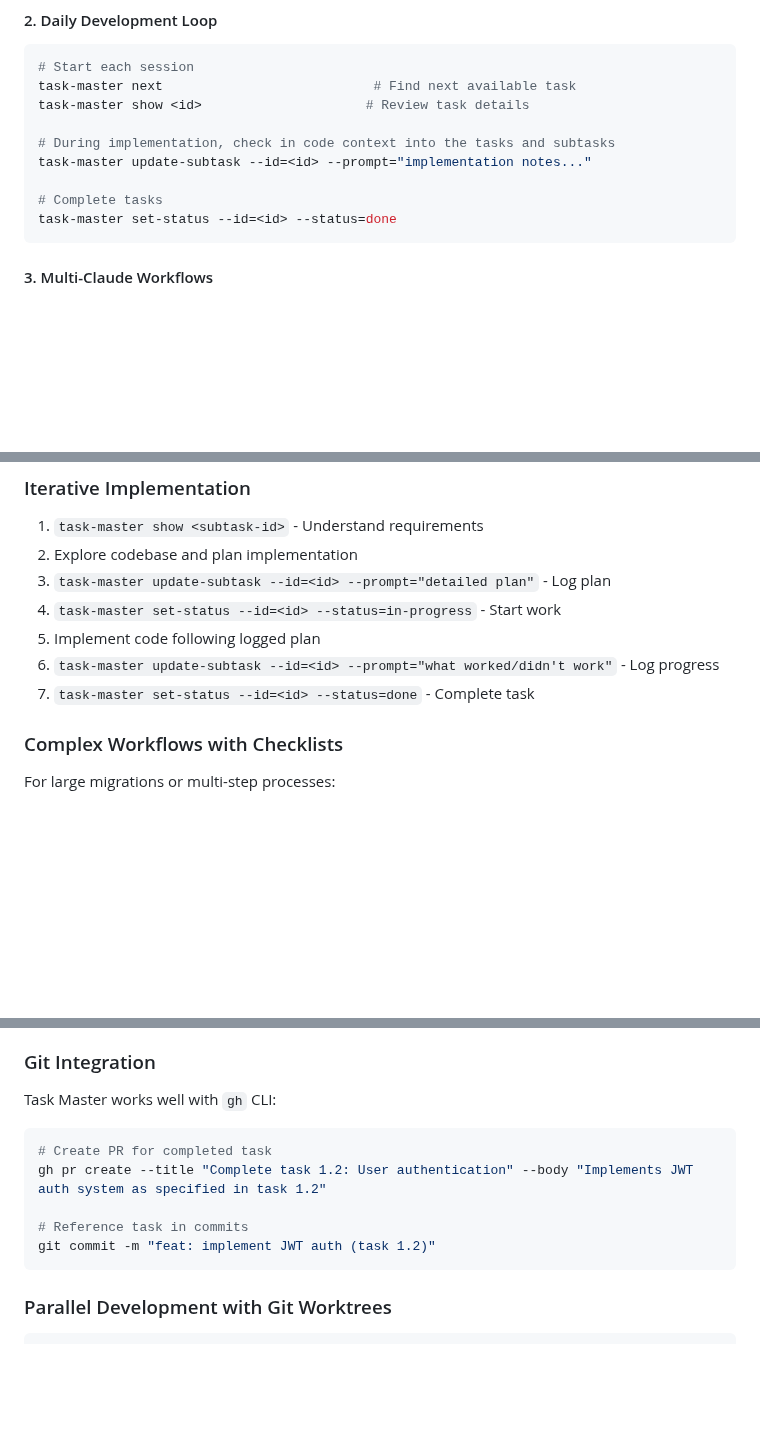
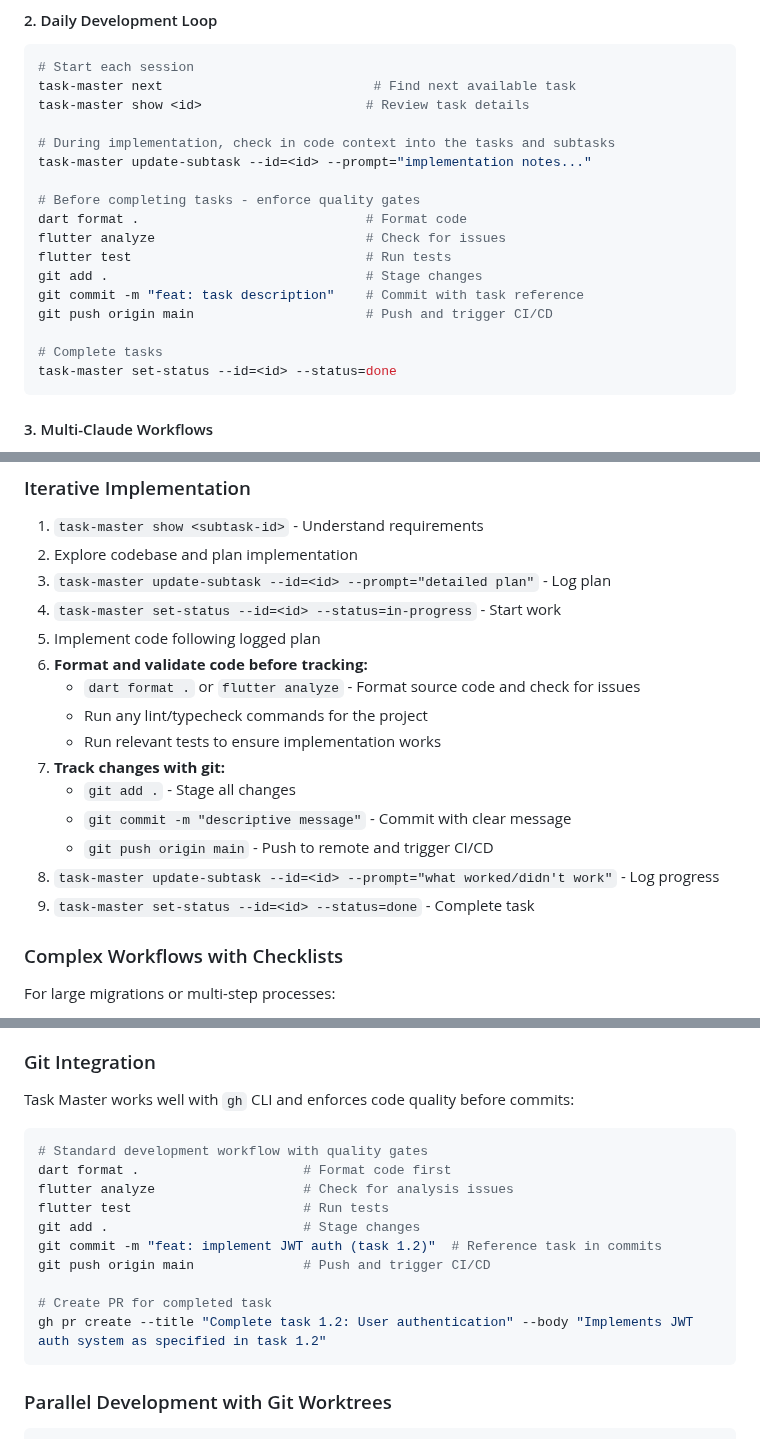
Before and after one commit to yhsung/meeting-summarizer, a Markdown page: CLAUDE.md, 3 parts joined by grey strips. Drawn GitHub-style; blank space fills up the shorter version.

Commit message:
docs: Enhance development workflow with mandatory code quality gates
- Add code formatting step (dart format) before git tracking
- Include analysis checks (flutter analyze) in workflow
- Require test execution before commits
- Standardize git workflow with quality gates in multiple sections
- Update both daily development loop and iterative implementation workflows
- Ensure consistent code quality before CI/CD pipeline execution

🤖 Generated with [Claude Code](https://claude.ai/code)

Co-Authored-By: Claude <noreply@anthropic.com>

````diff
--- a/CLAUDE.md
+++ b/CLAUDE.md
@@ -158,6 +158,14 @@ task-master show <id>                     # Review task details
 # During implementation, check in code context into the tasks and subtasks
 task-master update-subtask --id=<id> --prompt="implementation notes..."
 
+# Before completing tasks - enforce quality gates
+dart format .                             # Format code
+flutter analyze                           # Check for issues
+flutter test                              # Run tests
+git add .                                 # Stage changes
+git commit -m "feat: task description"    # Commit with task reference
+git push origin main                      # Push and trigger CI/CD
+
 # Complete tasks
 task-master set-status --id=<id> --status=done
 ```
@@ -299,8 +307,16 @@ task-master models --set-fallback gpt-4o-mini
 3. `task-master update-subtask --id=<id> --prompt="detailed plan"` - Log plan
 4. `task-master set-status --id=<id> --status=in-progress` - Start work
 5. Implement code following logged plan
-6. `task-master update-subtask --id=<id> --prompt="what worked/didn't work"` - Log progress
-7. `task-master set-status --id=<id> --status=done` - Complete task
+6. **Format and validate code before tracking:**
+   - `dart format .` or `flutter analyze` - Format source code and check for issues
+   - Run any lint/typecheck commands for the project
+   - Run relevant tests to ensure implementation works
+7. **Track changes with git:**
+   - `git add .` - Stage all changes
+   - `git commit -m "descriptive message"` - Commit with clear message
+   - `git push origin main` - Push to remote and trigger CI/CD
+8. `task-master update-subtask --id=<id> --prompt="what worked/didn't work"` - Log progress
+9. `task-master set-status --id=<id> --status=done` - Complete task
 
 ### Complex Workflows with Checklists
 
@@ -314,14 +330,19 @@ For large migrations or multi-step processes:
 
 ### Git Integration
 
-Task Master works well with `gh` CLI:
+Task Master works well with `gh` CLI and enforces code quality before commits:
 
 ```bash
+# Standard development workflow with quality gates
+dart format .                     # Format code first
+flutter analyze                   # Check for analysis issues
+flutter test                      # Run tests
+git add .                         # Stage changes
+git commit -m "feat: implement JWT auth (task 1.2)"  # Reference task in commits
+git push origin main              # Push and trigger CI/CD
+
 # Create PR for completed task
 gh pr create --title "Complete task 1.2: User authentication" --body "Implements JWT auth system as specified in task 1.2"
-
-# Reference task in commits
-git commit -m "feat: implement JWT auth (task 1.2)"
 ```
 
 ### Parallel Development with Git Worktrees
````
